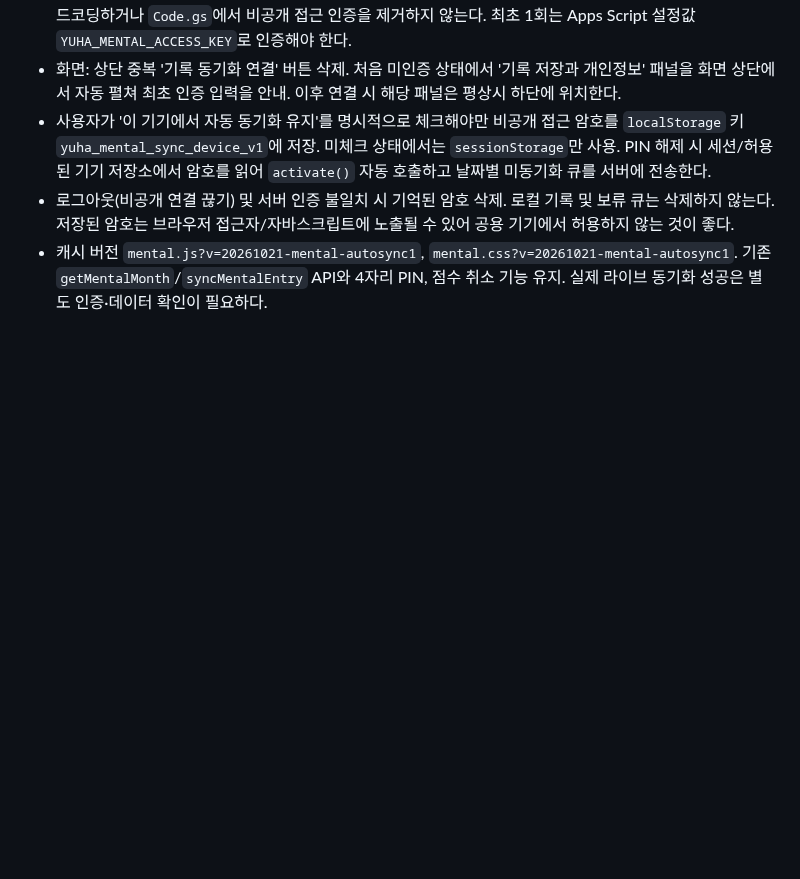
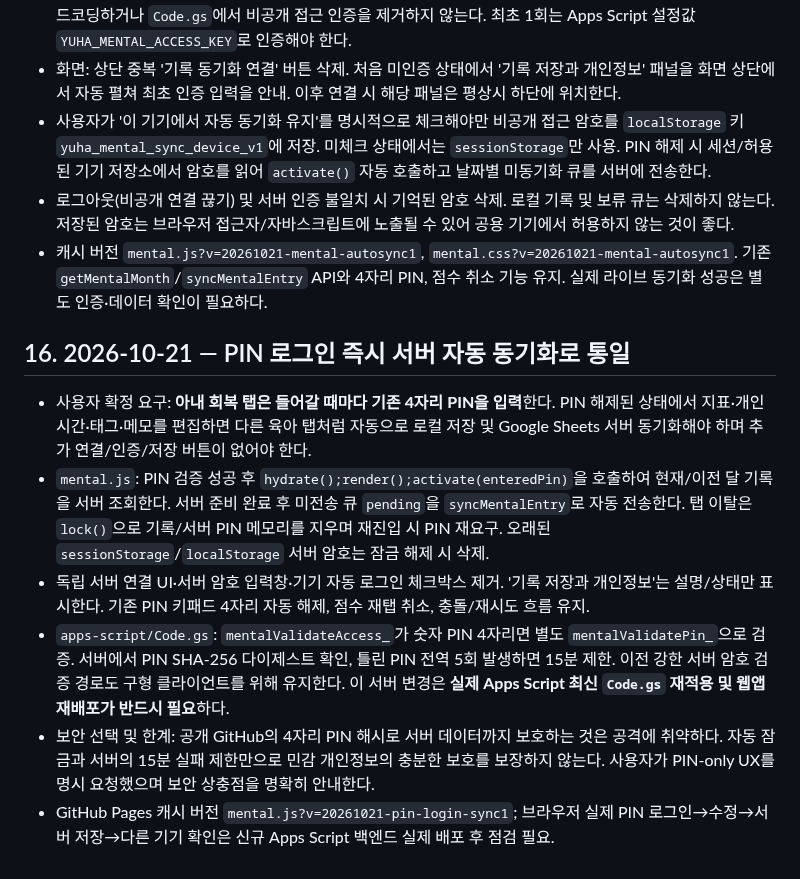
Before and after one commit to hossea123456789-design/YUHA-CARE, a Markdown page: WIFE_MENTAL_RECOVERY_SPEC.md, the part around the change. Drawn GitHub-style; blank space fills up the shorter version.

Commit message:
Update recovery spec for PIN login triggered automatic syncing

```diff
--- a/WIFE_MENTAL_RECOVERY_SPEC.md
+++ b/WIFE_MENTAL_RECOVERY_SPEC.md
@@ -210,3 +210,12 @@
 - 사용자가 '이 기기에서 자동 동기화 유지'를 명시적으로 체크해야만 비공개 접근 암호를 `localStorage` 키 `yuha_mental_sync_device_v1`에 저장. 미체크 상태에서는 `sessionStorage`만 사용. PIN 해제 시 세션/허용된 기기 저장소에서 암호를 읽어 `activate()` 자동 호출하고 날짜별 미동기화 큐를 서버에 전송한다.
 - 로그아웃(비공개 연결 끊기) 및 서버 인증 불일치 시 기억된 암호 삭제. 로컬 기록 및 보류 큐는 삭제하지 않는다. 저장된 암호는 브라우저 접근자/자바스크립트에 노출될 수 있어 공용 기기에서 허용하지 않는 것이 좋다.
 - 캐시 버전 `mental.js?v=20261021-mental-autosync1`, `mental.css?v=20261021-mental-autosync1`. 기존 `getMentalMonth`/`syncMentalEntry` API와 4자리 PIN, 점수 취소 기능 유지. 실제 라이브 동기화 성공은 별도 인증·데이터 확인이 필요하다.
+
+## 16. 2026-10-21 — PIN 로그인 즉시 서버 자동 동기화로 통일
+
+- 사용자 확정 요구: **아내 회복 탭은 들어갈 때마다 기존 4자리 PIN을 입력**한다. PIN 해제된 상태에서 지표·개인시간·태그·메모를 편집하면 다른 육아 탭처럼 자동으로 로컬 저장 및 Google Sheets 서버 동기화해야 하며 추가 연결/인증/저장 버튼이 없어야 한다.
+- `mental.js`: PIN 검증 성공 후 `hydrate();render();activate(enteredPin)`을 호출하여 현재/이전 달 기록을 서버 조회한다. 서버 준비 완료 후 미전송 큐 `pending`을 `syncMentalEntry`로 자동 전송한다. 탭 이탈은 `lock()`으로 기록/서버 PIN 메모리를 지우며 재진입 시 PIN 재요구. 오래된 `sessionStorage`/`localStorage` 서버 암호는 잠금 해제 시 삭제.
+- 독립 서버 연결 UI·서버 암호 입력창·기기 자동 로그인 체크박스 제거. '기록 저장과 개인정보'는 설명/상태만 표시한다. 기존 PIN 키패드 4자리 자동 해제, 점수 재탭 취소, 충돌/재시도 흐름 유지.
+- `apps-script/Code.gs`: `mentalValidateAccess_`가 숫자 PIN 4자리면 별도 `mentalValidatePin_`으로 검증. 서버에서 PIN SHA-256 다이제스트 확인, 틀린 PIN 전역 5회 발생하면 15분 제한. 이전 강한 서버 암호 검증 경로도 구형 클라이언트를 위해 유지한다. 이 서버 변경은 **실제 Apps Script 최신 `Code.gs` 재적용 및 웹앱 재배포가 반드시 필요**하다.
+- 보안 선택 및 한계: 공개 GitHub의 4자리 PIN 해시로 서버 데이터까지 보호하는 것은 공격에 취약하다. 자동 잠금과 서버의 15분 실패 제한만으로 민감 개인정보의 충분한 보호를 보장하지 않는다. 사용자가 PIN-only UX를 명시 요청했으며 보안 상충점을 명확히 안내한다.
+- GitHub Pages 캐시 버전 `mental.js?v=20261021-pin-login-sync1`; 브라우저 실제 PIN 로그인→수정→서버 저장→다른 기기 확인은 신규 Apps Script 백엔드 실제 배포 후 점검 필요.
```
